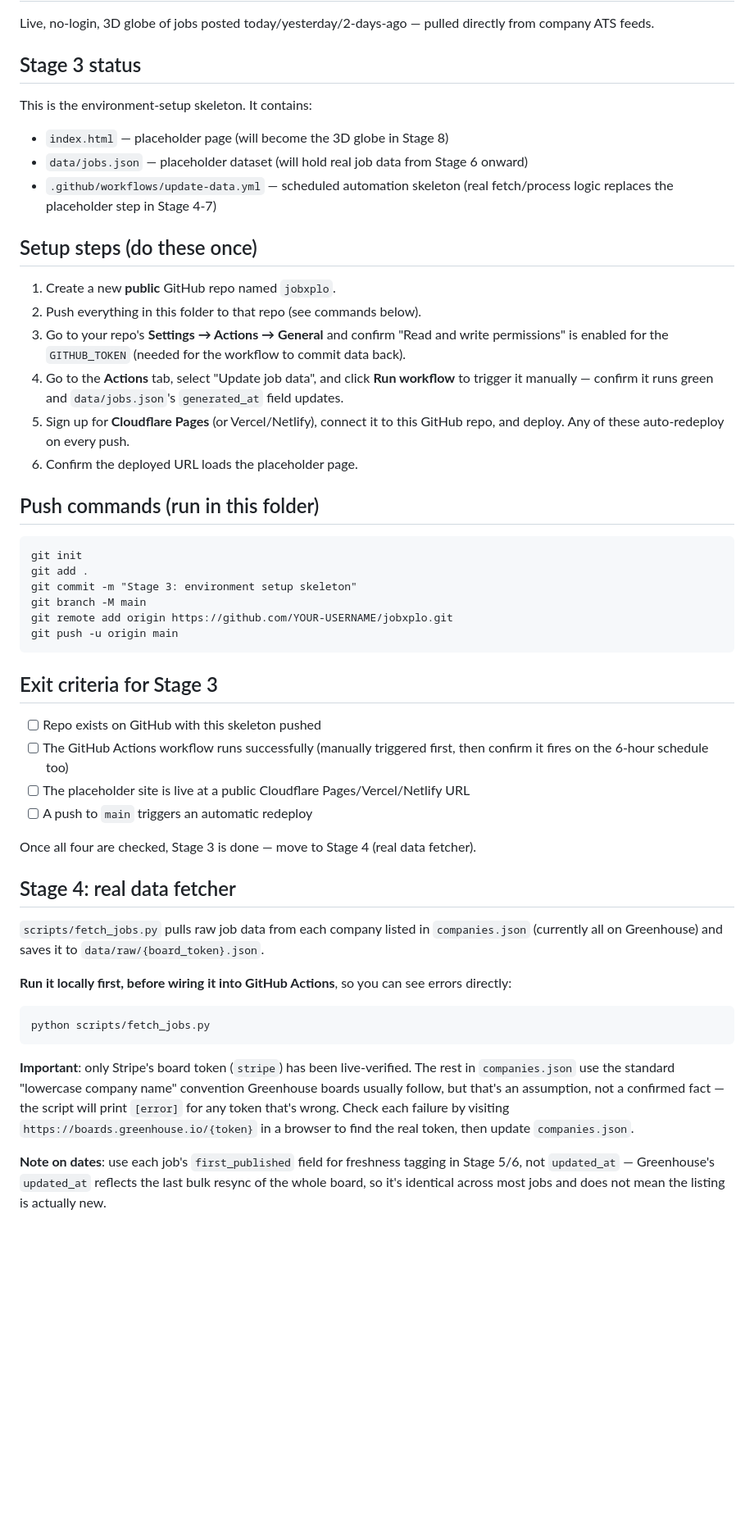
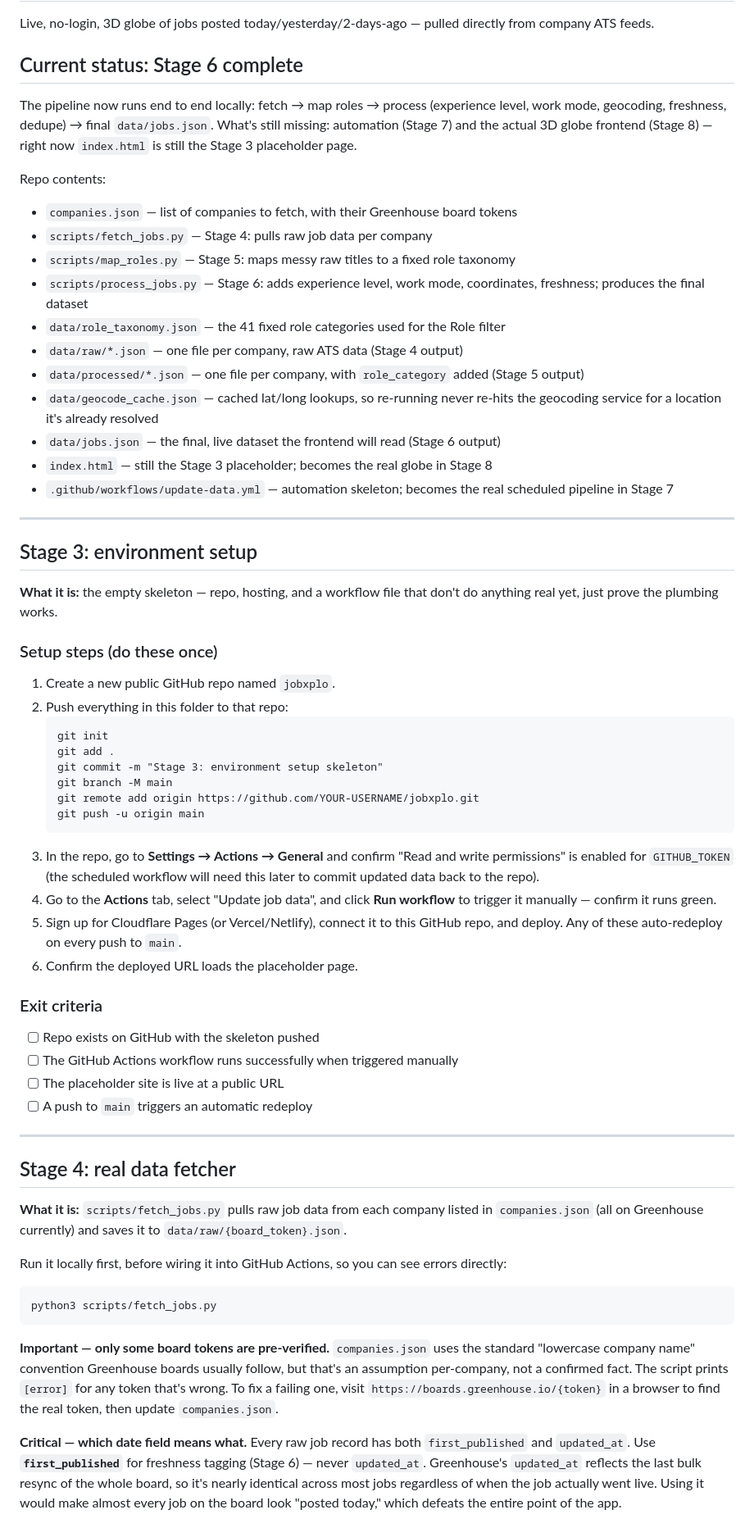
Before and after one commit to Gurram-Sowmya/jobsxplo, a Markdown page: README.md, the part around one of its changes. Shown at 82% size. Rendered like a GitHub page; blank space fills up the shorter version.

````diff
--- a/README.md
+++ b/README.md
@@ -2,56 +2,63 @@
 
 Live, no-login, 3D globe of jobs posted today/yesterday/2-days-ago — pulled directly from company ATS feeds.
 
-## Stage 3 status
-This is the environment-setup skeleton. It contains:
-- `index.html` — placeholder page (will become the 3D globe in Stage 8)
-- `data/jobs.json` — placeholder dataset (will hold real job data from Stage 6 onward)
-- `.github/workflows/update-data.yml` — scheduled automation skeleton (real fetch/process logic replaces the placeholder step in Stage 4-7)
+## Current status: Stage 6 complete
 
-## Setup steps (do these once)
-1. Create a new **public** GitHub repo named `jobxplo`.
-2. Push everything in this folder to that repo (see commands below).
-3. Go to your repo's **Settings → Actions → General** and confirm "Read and write permissions" is enabled for the `GITHUB_TOKEN` (needed for the workflow to commit data back).
-4. Go to the **Actions** tab, select "Update job data", and click **Run workflow** to trigger it manually — confirm it runs green and `data/jobs.json`'s `generated_at` field updates.
-5. Sign up for **Cloudflare Pages** (or Vercel/Netlify), connect it to this GitHub repo, and deploy. Any of these auto-redeploy on every push.
+The pipeline now runs end to end locally: fetch → map roles → process (experience level, work mode, geocoding, freshness, dedupe) → final `data/jobs.json`. What's still missing: automation (Stage 7) and the actual 3D globe frontend (Stage 8) — right now `index.html` is still the Stage 3 placeholder page.
+
+Repo contents:
+- `companies.json` — list of companies to fetch, with their Greenhouse board tokens
+- `scripts/fetch_jobs.py` — Stage 4: pulls raw job data per company
+- `scripts/map_roles.py` — Stage 5: maps messy raw titles to a fixed role taxonomy
+- `scripts/process_jobs.py` — Stage 6: adds experience level, work mode, coordinates, freshness; produces the final dataset
+- `data/role_taxonomy.json` — the 41 fixed role categories used for the Role filter
+- `data/raw/*.json` — one file per company, raw ATS data (Stage 4 output)
+- `data/processed/*.json` — one file per company, with `role_category` added (Stage 5 output)
+- `data/geocode_cache.json` — cached lat/long lookups, so re-running never re-hits the geocoding service for a location it's already resolved
+- `data/jobs.json` — the final, live dataset the frontend will read (Stage 6 output)
+- `index.html` — still the Stage 3 placeholder; becomes the real globe in Stage 8
+- `.github/workflows/update-data.yml` — automation skeleton; becomes the real scheduled pipeline in Stage 7
+
+---
+
+## Stage 3: environment setup
+
+**What it is:** the empty skeleton — repo, hosting, and a workflow file that don't do anything real yet, just prove the plumbing works.
+
+### Setup steps (do these once)
+1. Create a new public GitHub repo named `jobxplo`.
+2. Push everything in this folder to that repo:
+   ```
+   git init
+   git add .
+   git commit -m "Stage 3: environment setup skeleton"
+   git branch -M main
+   git remote add origin https://github.com/YOUR-USERNAME/jobxplo.git
+   git push -u origin main
+   ```
+3. In the repo, go to **Settings → Actions → General** and confirm "Read and write permissions" is enabled for `GITHUB_TOKEN` (the scheduled workflow will need this later to commit updated data back to the repo).
+4. Go to the **Actions** tab, select "Update job data", and click **Run workflow** to trigger it manually — confirm it runs green.
+5. Sign up for Cloudflare Pages (or Vercel/Netlify), connect it to this GitHub repo, and deploy. Any of these auto-redeploy on every push to `main`.
 6. Confirm the deployed URL loads the placeholder page.
 
-## Push commands (run in this folder)
-```
-git init
-git add .
-git commit -m "Stage 3: environment setup skeleton"
-git branch -M main
-git remote add origin https://github.com/YOUR-USERNAME/jobxplo.git
-git push -u origin main
-```
-
-## Exit criteria for Stage 3
-- [ ] Repo exists on GitHub with this skeleton pushed
-- [ ] The GitHub Actions workflow runs successfully (manually triggered first, then confirm it fires on the 6-hour schedule too)
-- [ ] The placeholder site is live at a public Cloudflare Pages/Vercel/Netlify URL
+### Exit criteria
+- [ ] Repo exists on GitHub with the skeleton pushed
+- [ ] The GitHub Actions workflow runs successfully when triggered manually
+- [ ] The placeholder site is live at a public URL
 - [ ] A push to `main` triggers an automatic redeploy
 
-Once all four are checked, Stage 3 is done — move to Stage 4 (real data fetcher).
+---
 
 ## Stage 4: real data fetcher
 
-`scripts/fetch_jobs.py` pulls raw job data from each company listed in `companies.json`
-(currently all on Greenhouse) and saves it to `data/raw/{board_token}.json`.
+**What it is:** `scripts/fetch_jobs.py` pulls raw job data from each company listed in `companies.json` (all on Greenhouse currently) and saves it to `data/raw/{board_token}.json`.
 
-**Run it locally first, before wiring it into GitHub Actions**, so you can see errors directly:
+Run it locally first, before wiring it into GitHub Actions, so you can see errors directly:
 ```
-python scripts/fetch_jobs.py
+python3 scripts/fetch_jobs.py
 ```
 
-**Important**: only Stripe's board token (`stripe`) has been live-verified. The rest in
-`companies.json` use the standard "lowercase company name" convention Greenhouse boards
-usually follow, but that's an assumption, not a confirmed fact — the script will print
-`[error]` for any token that's wrong. Check each failure by visiting
-`https://boards.greenhouse.io/{token}` in a browser to find the real token, then update
-`companies.json`.
+**Important — only some board tokens are pre-verified.** `companies.json` uses the standard "lowercase company name" convention Greenhouse boards usually follow, but that's an assumption per-company, not a confirmed fact. The script prints `[error]` for any token that's wrong. To fix a failing one, visit `https://boards.greenhouse.io/{token}` in a browser to find the real token, then update `companies.json`.
 
-**Note on dates**: use each job's `first_published` field for freshness tagging in Stage 5/6,
-not `updated_at` — Greenhouse's `updated_at` reflects the last bulk resync of the whole board,
-so it's identical across most jobs and does not mean the listing is actually new.
+**Critical — which date field means what.** Every raw job record has both `first_published` and `updated_at`. Use **`first_published`** for freshness tagging (Stage 6) — never `updated_at`. Greenhouse's `updated_at` reflects the last bulk resync of the whole board, so it's nearly identical across most jobs regardless of when the job actually went live. Using it would make almost every job on the board look "posted today," which defeats the entire point of the app.
 
````
Also changed, not shown: other parts of README.md (+52 -22 lines).
